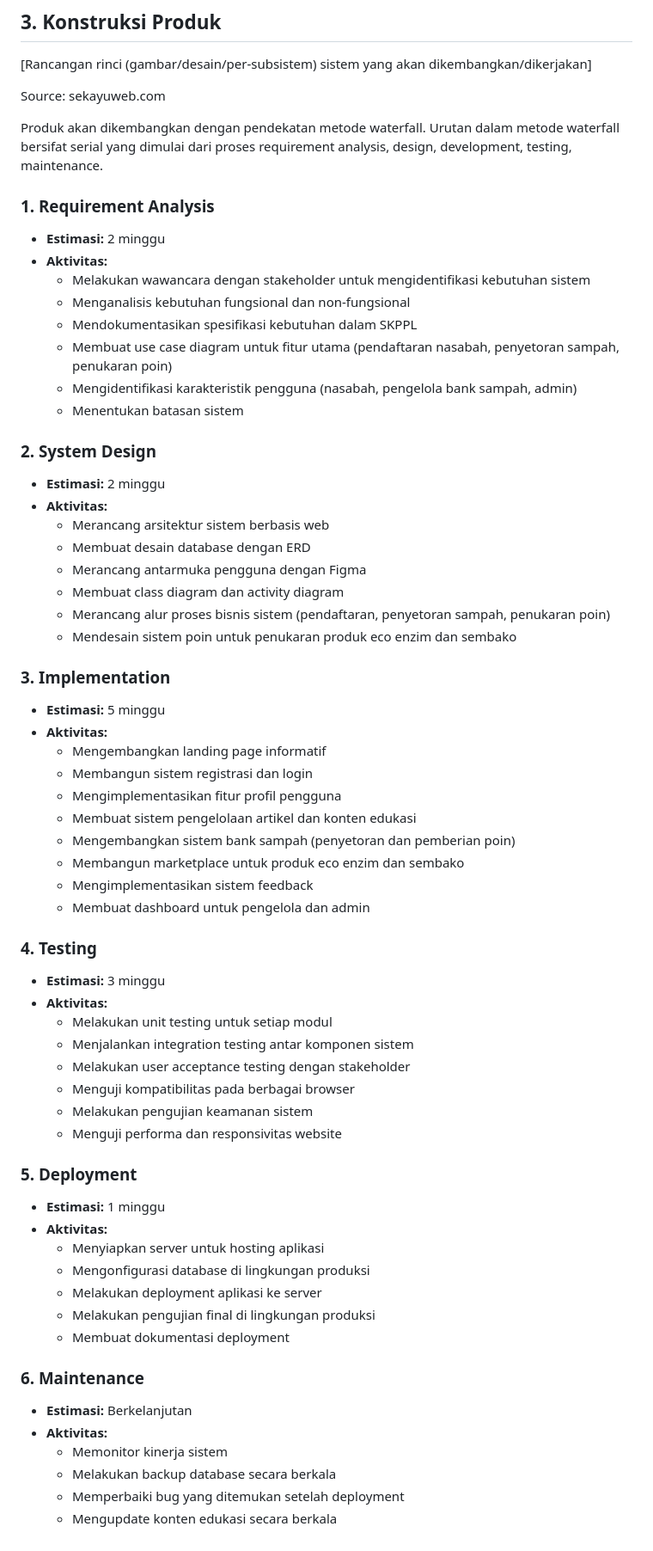
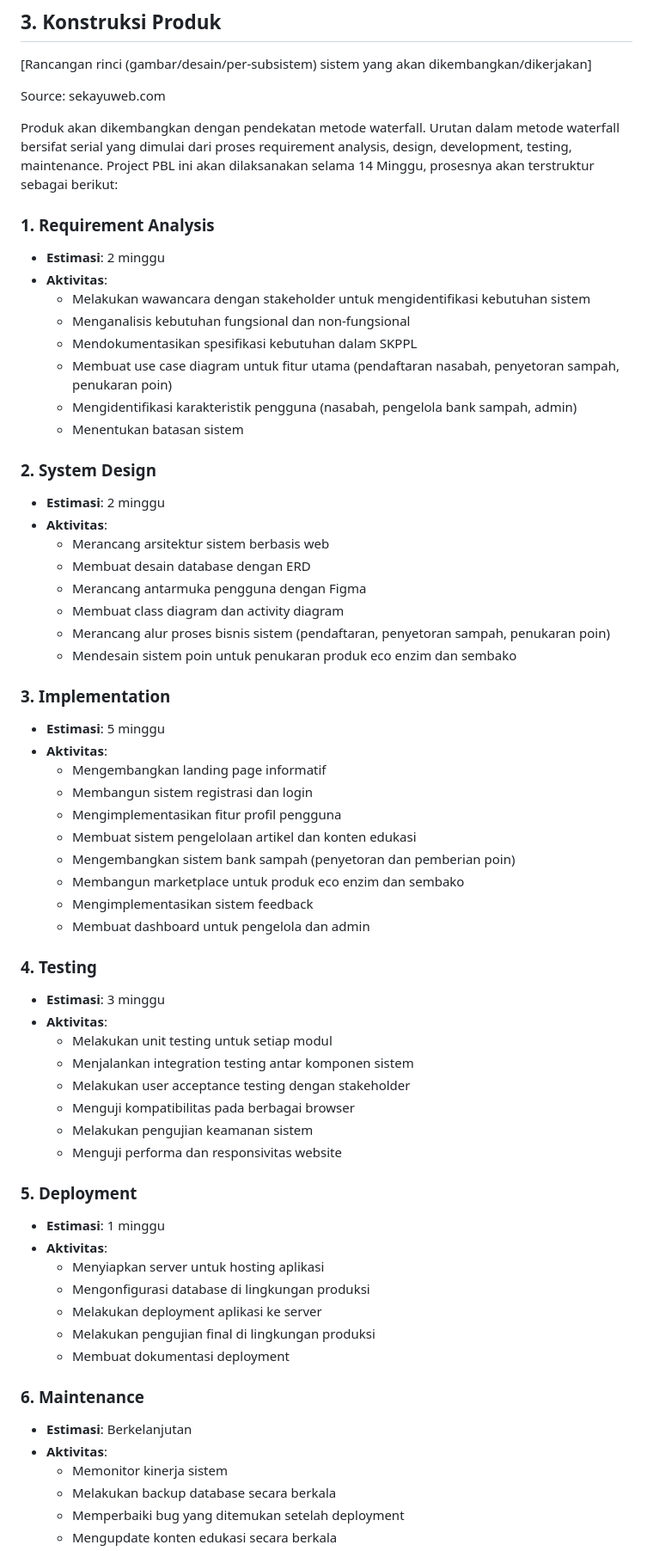
Before and after one commit to nossilleen/PBL-211, a Markdown page: DOC/RPP.md, the part around one of its changes. Shown at 86% size. Drawn GitHub-style.

```diff
--- a/DOC/RPP.md
+++ b/DOC/RPP.md
@@ -49,11 +44,11 @@ Aplikasi yang akan dibangun adalah aplikasi berbasis website. Adapun fitur yang
 
 Source: sekayuweb.com
 
-Produk akan dikembangkan dengan pendekatan metode waterfall. Urutan dalam metode waterfall bersifat serial yang dimulai dari proses requirement analysis, design, development, testing, maintenance.
+Produk akan dikembangkan dengan pendekatan metode waterfall. Urutan dalam metode waterfall bersifat serial yang dimulai dari proses requirement analysis, design, development, testing, maintenance. Project PBL ini akan dilaksanakan selama 14 Minggu, prosesnya akan terstruktur sebagai berikut:
 
 ### 1. Requirement Analysis
-- **Estimasi:** 2 minggu
-- **Aktivitas:**
+* **Estimasi**: 2 minggu
+* **Aktivitas**:
   - Melakukan wawancara dengan stakeholder untuk mengidentifikasi kebutuhan sistem
   - Menganalisis kebutuhan fungsional dan non-fungsional
   - Mendokumentasikan spesifikasi kebutuhan dalam SKPPL
@@ -62,8 +57,8 @@ Produk akan dikembangkan dengan pendekatan metode waterfall. Urutan dalam metode
   - Menentukan batasan sistem
 
 ### 2. System Design
-- **Estimasi:** 2 minggu
-- **Aktivitas:**
+* **Estimasi**: 2 minggu
+* **Aktivitas**:
   - Merancang arsitektur sistem berbasis web
   - Membuat desain database dengan ERD
   - Merancang antarmuka pengguna dengan Figma
@@ -72,8 +67,8 @@ Produk akan dikembangkan dengan pendekatan metode waterfall. Urutan dalam metode
   - Mendesain sistem poin untuk penukaran produk eco enzim dan sembako
 
 ### 3. Implementation
-- **Estimasi:** 5 minggu
-- **Aktivitas:**
+* **Estimasi**: 5 minggu
+* **Aktivitas**:
   - Mengembangkan landing page informatif
   - Membangun sistem registrasi dan login
   - Mengimplementasikan fitur profil pengguna
@@ -84,8 +79,8 @@ Produk akan dikembangkan dengan pendekatan metode waterfall. Urutan dalam metode
   - Membuat dashboard untuk pengelola dan admin
 
 ### 4. Testing
-- **Estimasi:** 3 minggu
-- **Aktivitas:**
+* **Estimasi**: 3 minggu
+* **Aktivitas**:
   - Melakukan unit testing untuk setiap modul
   - Menjalankan integration testing antar komponen sistem
   - Melakukan user acceptance testing dengan stakeholder
@@ -94,8 +89,8 @@ Produk akan dikembangkan dengan pendekatan metode waterfall. Urutan dalam metode
   - Menguji performa dan responsivitas website
 
 ### 5. Deployment
-- **Estimasi:** 1 minggu
-- **Aktivitas:**
+* **Estimasi**: 1 minggu
+* **Aktivitas**:
   - Menyiapkan server untuk hosting aplikasi
   - Mengonfigurasi database di lingkungan produksi
   - Melakukan deployment aplikasi ke server
@@ -103,8 +98,8 @@ Produk akan dikembangkan dengan pendekatan metode waterfall. Urutan dalam metode
   - Membuat dokumentasi deployment
 
 ### 6. Maintenance
-- **Estimasi:** Berkelanjutan
-- **Aktivitas:**
+* **Estimasi**: Berkelanjutan
+* **Aktivitas**:
   - Memonitor kinerja sistem
   - Melakukan backup database secara berkala
   - Memperbaiki bug yang ditemukan setelah deployment
```
Also changed, not shown: other parts of DOC/RPP.md (+64 -37 lines).
